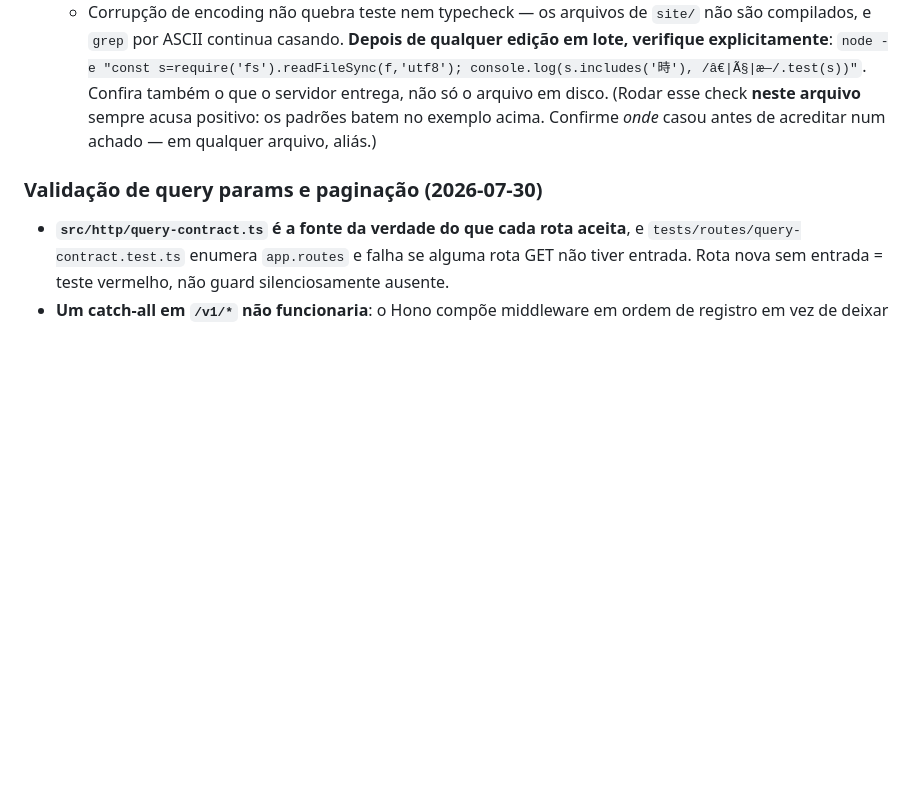
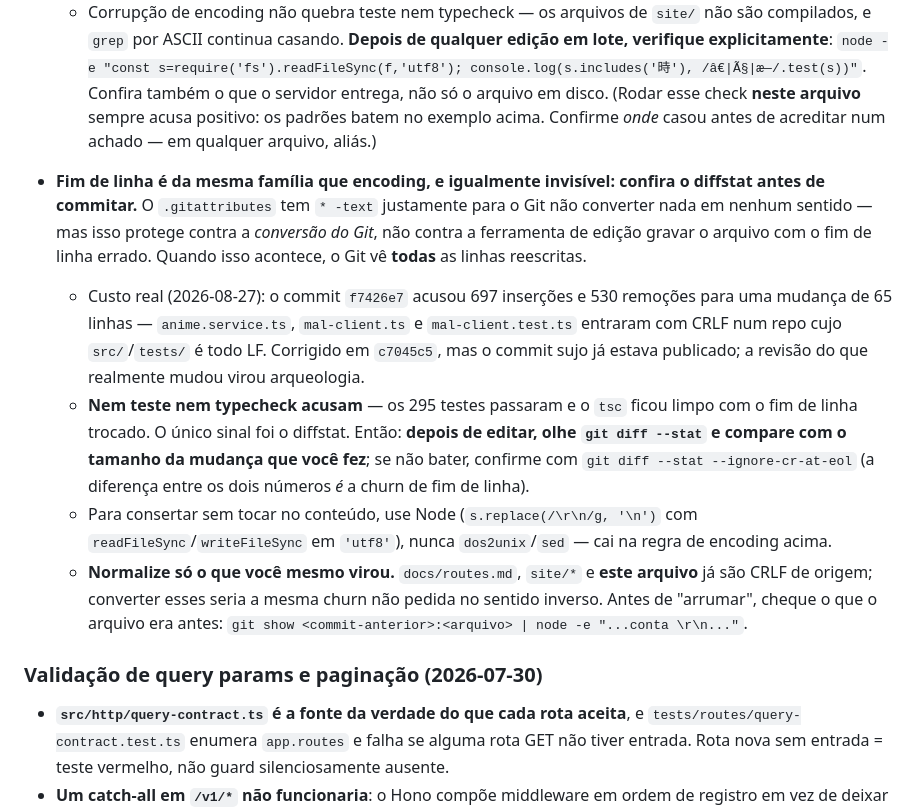
Before and after one commit to LucasHenriqueDiniz/jikan-edge, a Markdown page: .claude/CLAUDE.md, the part around the change. Rendered like a GitHub page; blank space fills up the shorter version.

Commit message:
Record the line-ending hazard next to the encoding one
Same family, same blind spot: a file-wide rewrite that neither the suite nor
tsc notices. f7426e7 reported 697 insertions and 530 deletions for a 65-line
change because three LF files went in as CRLF, and the 295 tests passed and the
typecheck stayed clean throughout. The diffstat was the only signal.

.gitattributes already covers the half of this that Git controls -- `* -text`
stops conversion on checkout and check-in. It cannot stop an editor writing the
wrong ending in the first place, which is what happened, so the note is about
checking the result rather than about configuration.

Includes the two things that cost time today: compare `git diff --stat` against
the size of the change you actually made (the gap versus --ignore-cr-at-eol is
the churn), and normalise only files you yourself flipped -- docs/routes.md,
site/* and CLAUDE.md itself are CRLF at rest, so "fixing" those would be the
same unrequested churn in reverse.

Verified on this commit by its own rule: 6 insertions with and without
--ignore-cr-at-eol, and CRLF preserved at 155 of 155 lines. The mojibake check
reports a hit on line 87, which is the documented false positive -- the pattern
matching its own regex literal -- and every real non-ASCII character in the file
is intact.

Co-Authored-By: Claude Opus 5 <noreply@anthropic.com>

```diff
--- a/.claude/CLAUDE.md
+++ b/.claude/CLAUDE.md
@@ -86,6 +86,12 @@ Origem: varredura pareada das 98 rotas contra o `api.jikan.moe/v4`. **Nenhuma ro
   - Custo real (2026-08-18): um `perl -0pi -e` inserindo meta tags nos quatro HTML de `site/` transformou todo `—` em `â` e todo `時` em `æ`. O `Wide character in print` que o perl imprime **é** o aviso de corrupção — não é ruído. Recuperado com `git checkout --`, o que só funcionou porque o trabalho anterior já estava commitado; num só commit maior teria sido perda de verdade.
   - Corrupção de encoding não quebra teste nem typecheck — os arquivos de `site/` não são compilados, e `grep` por ASCII continua casando. **Depois de qualquer edição em lote, verifique explicitamente**: `node -e "const s=require('fs').readFileSync(f,'utf8'); console.log(s.includes('時'), /â€|Ã§|æ—/.test(s))"`. Confira também o que o servidor entrega, não só o arquivo em disco. (Rodar esse check **neste arquivo** sempre acusa positivo: os padrões batem no exemplo acima. Confirme *onde* casou antes de acreditar num achado — em qualquer arquivo, aliás.)
 
+- **Fim de linha é da mesma família que encoding, e igualmente invisível: confira o diffstat antes de commitar.** O `.gitattributes` tem `* -text` justamente para o Git não converter nada em nenhum sentido — mas isso protege contra a *conversão do Git*, não contra a ferramenta de edição gravar o arquivo com o fim de linha errado. Quando isso acontece, o Git vê **todas** as linhas reescritas.
+  - Custo real (2026-08-27): o commit `f7426e7` acusou 697 inserções e 530 remoções para uma mudança de 65 linhas — `anime.service.ts`, `mal-client.ts` e `mal-client.test.ts` entraram com CRLF num repo cujo `src/`/`tests/` é todo LF. Corrigido em `c7045c5`, mas o commit sujo já estava publicado; a revisão do que realmente mudou virou arqueologia.
+  - **Nem teste nem typecheck acusam** — os 295 testes passaram e o `tsc` ficou limpo com o fim de linha trocado. O único sinal foi o diffstat. Então: **depois de editar, olhe `git diff --stat` e compare com o tamanho da mudança que você fez**; se não bater, confirme com `git diff --stat --ignore-cr-at-eol` (a diferença entre os dois números *é* a churn de fim de linha).
+  - Para consertar sem tocar no conteúdo, use Node (`s.replace(/\r\n/g, '\n')` com `readFileSync`/`writeFileSync` em `'utf8'`), nunca `dos2unix`/`sed` — cai na regra de encoding acima.
+  - **Normalize só o que você mesmo virou.** `docs/routes.md`, `site/*` e **este arquivo** já são CRLF de origem; converter esses seria a mesma churn não pedida no sentido inverso. Antes de "arrumar", cheque o que o arquivo era antes: `git show <commit-anterior>:<arquivo> | node -e "...conta \r\n..."`.
+
 ### Validação de query params e paginação (2026-07-30)
 
 - **`src/http/query-contract.ts` é a fonte da verdade do que cada rota aceita**, e `tests/routes/query-contract.test.ts` enumera `app.routes` e falha se alguma rota GET não tiver entrada. Rota nova sem entrada = teste vermelho, não guard silenciosamente ausente.
```
